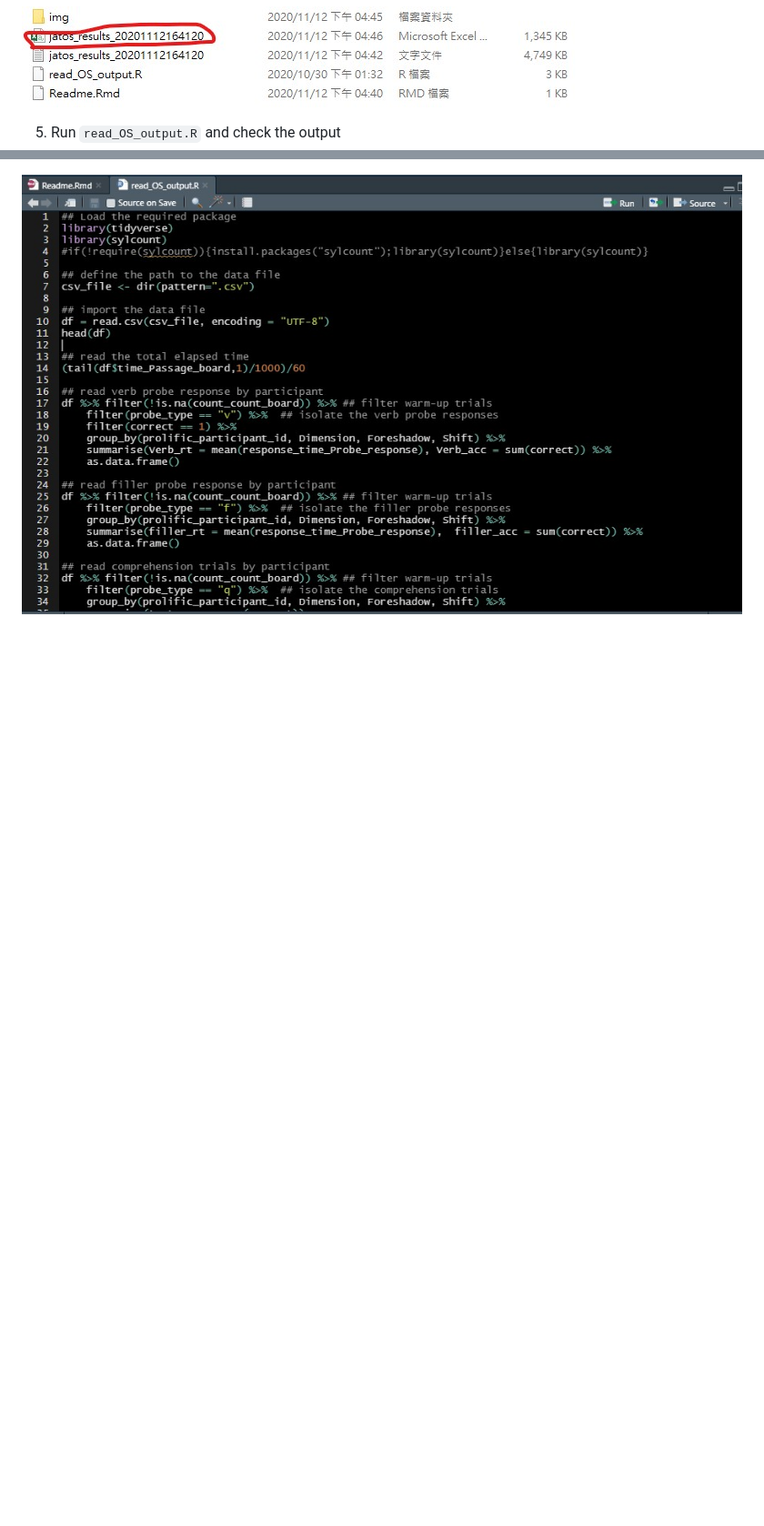
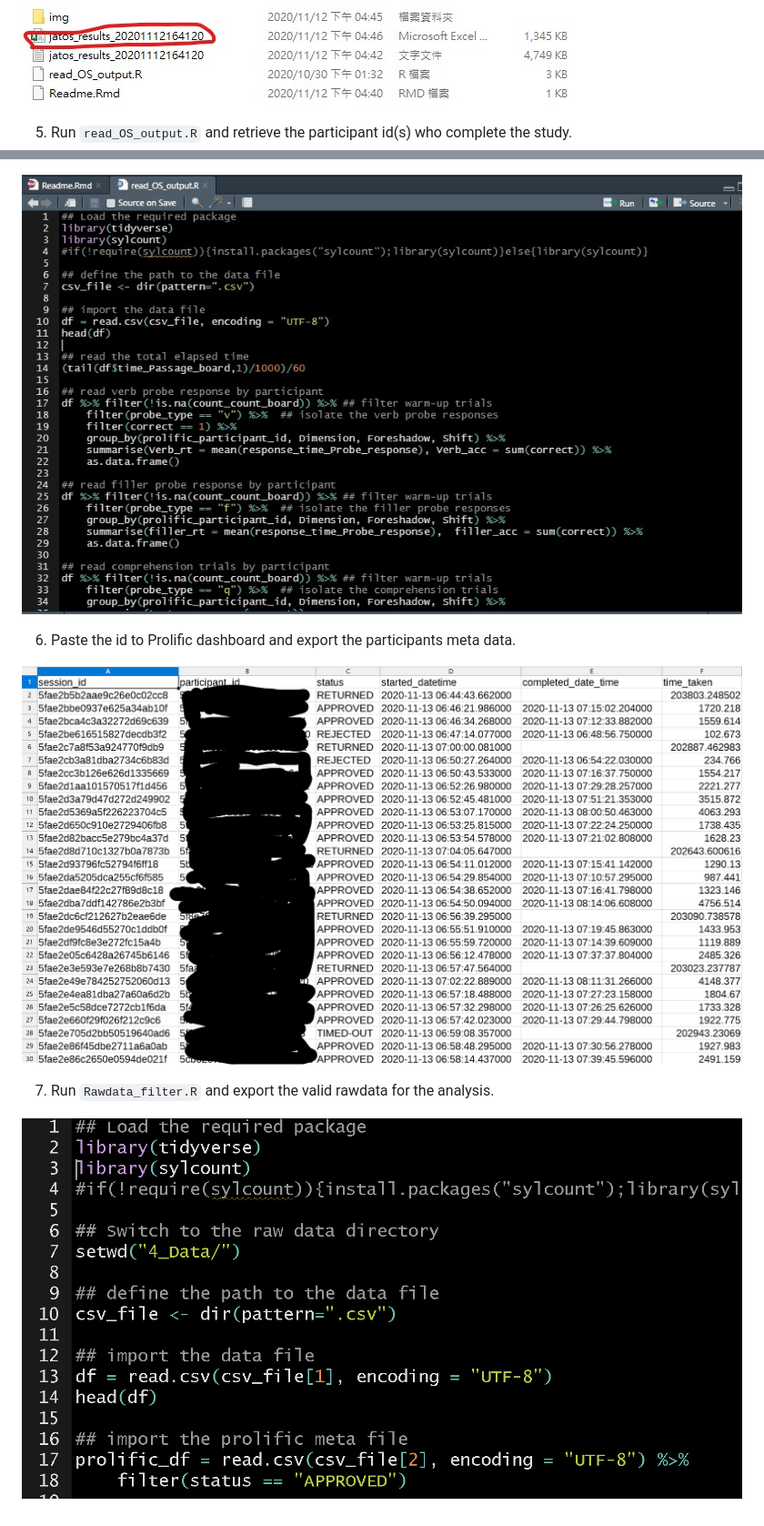
Before and after one commit to SCgeeker/Situation_MW_project, a Markdown page: 4_Data/Readme.md, 2 parts joined by grey strips. Shown at 91% size. Drawn GitHub-style; pictures changed too: 4_Data/img/05.png (added), 4_Data/img/06.png (added); blank space fills up the shorter version.

Commit message:
1. Filter the valid rawdata; 2. Update the rawdata processing readme.

```diff
--- a/4_Data/Readme.md
+++ b/4_Data/Readme.md
@@ -25,6 +25,14 @@ knitr::opts_chunk$set(echo = TRUE)
 
 ![](./img/03.jpg)
 
-5. Run `read_OS_output.R` and check the output
+5. Run `read_OS_output.R` and retrieve the participant id(s) who complete the study.
 
 ![](./img/04.jpg)
+
+6. Paste the id to Prolific dashboard and export the participants meta data.
+
+![](./img/05.png)
+
+7. Run `Rawdata_filter.R` and export the valid rawdata for the analysis.
+
+![](./img/06.png)
```
Also changed, not shown: 4 other files.
